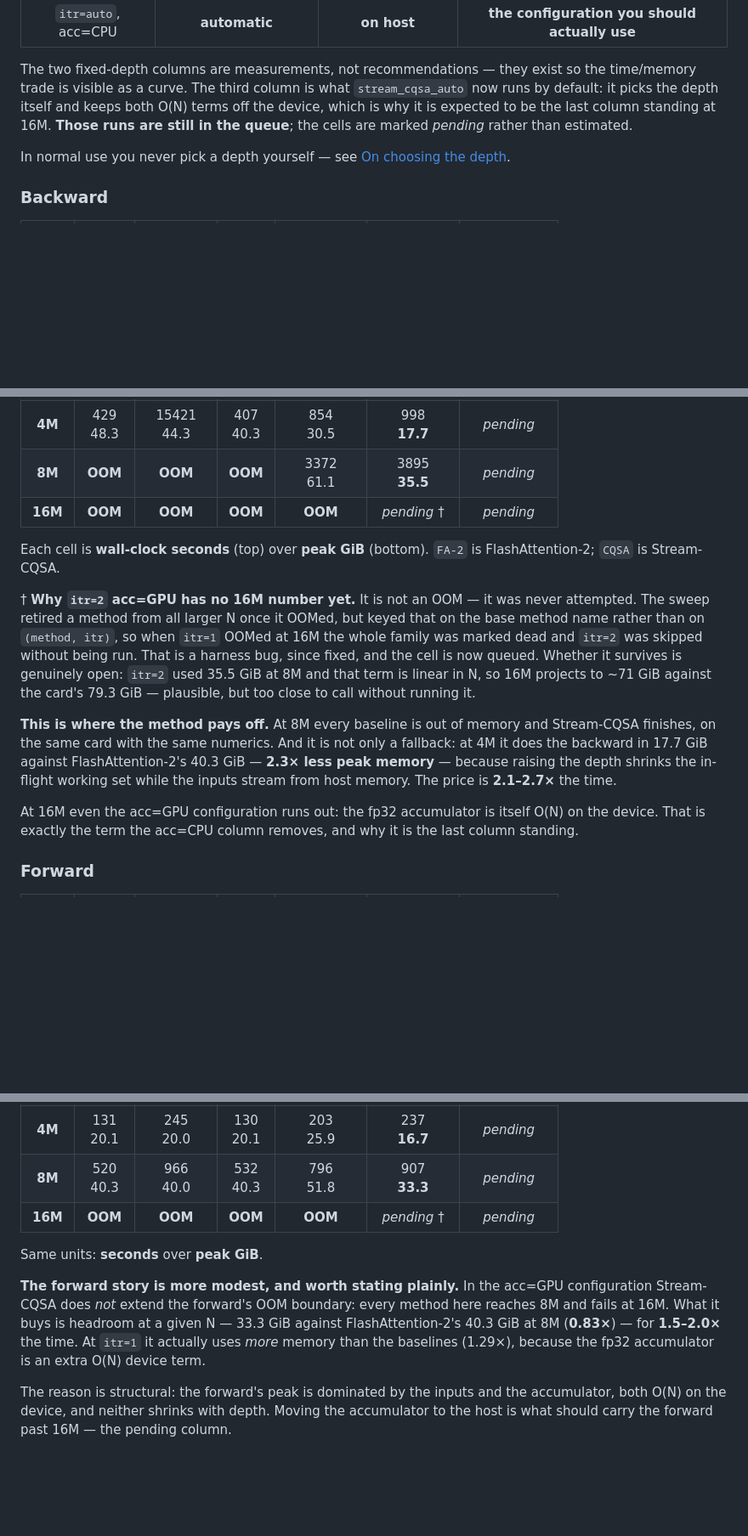
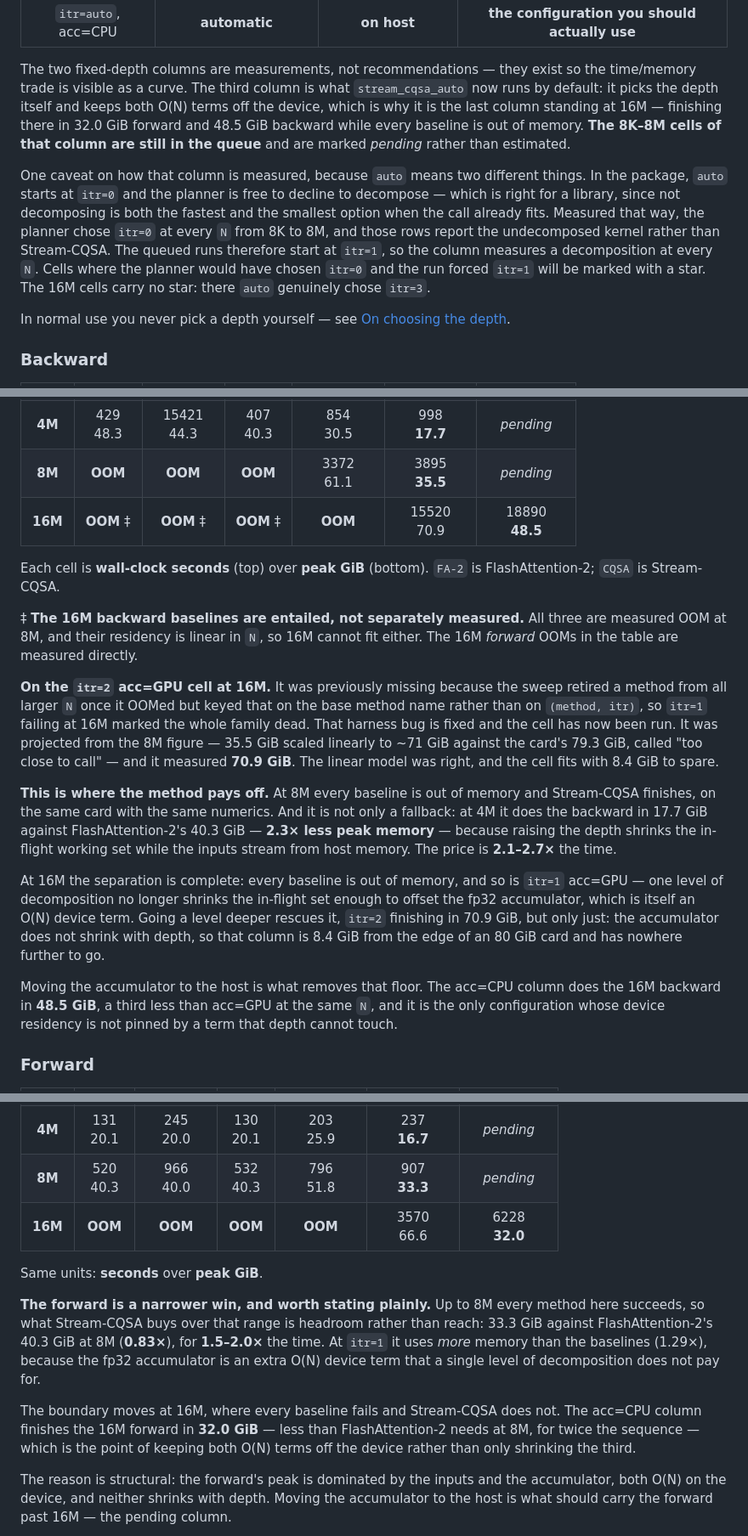
Before and after one commit to yiming-b/Stream-CQSA, a Markdown page: README.md, 3 parts joined by grey strips. Shown at 85% size. Rendered like a GitHub page; blank space fills up the shorter version.

Commit message:
Results: fill in the 16M row, forward and backward
Both 16M jobs completed. At 16M every baseline is out of memory and Stream-CQSA
is not: acc=CPU finishes the forward in 32.0 GiB and the backward in 48.5 GiB,
and acc=GPU at itr=2 finishes in 66.6 and 70.9 GiB.

Three claims in the surrounding text were written before those runs and the data
contradicts them. "At 16M even the acc=GPU configuration runs out" is false for
itr=2, which fits in 70.9 GiB. "Every method here reaches 8M and fails at 16M" is
false for both Stream-CQSA columns. And acc=CPU is no longer "expected to be" the
last column standing -- it is measured as such.

The itr=2 acc=GPU cell at 16M had been projected from the 8M figure by scaling
linearly, 35.5 GiB to about 71 GiB against the card's 79.3 GiB, and called too
close to call. It measured 70.9 GiB.

The 16M backward baselines are marked as entailed rather than measured: all three
are measured OOM at 8M and their residency is linear in N, so 16M cannot fit. The
16M forward OOMs are measured directly.

Also documents that `auto` means two different things. In the package it starts at
itr=0 and the planner may decline to decompose, which it did at every N from 8K to
8M -- those rows report the undecomposed kernel. The queued runs start at itr=1 so
the column measures a decomposition throughout, and cells where the planner would
have chosen itr=0 will carry a star. The 16M cells carry none: there auto chose
itr=3 on its own.

Co-Authored-By: Claude Opus 5 <noreply@anthropic.com>

```diff
--- a/README.md
+++ b/README.md
@@ -52,9 +52,20 @@ Three Stream-CQSA configurations appear, and the distinction matters:
 The two fixed-depth columns are measurements, not recommendations — they exist
 so the time/memory trade is visible as a curve. The third column is what
 `stream_cqsa_auto` now runs by default: it picks the depth itself and keeps both
-O(N) terms off the device, which is why it is expected to be the last column
-standing at 16M. **Those runs are still in the queue**; the
-cells are marked *pending* rather than estimated.
+O(N) terms off the device, which is why it is the last column standing at 16M —
+finishing there in 32.0 GiB forward and 48.5 GiB backward while every baseline is
+out of memory. **The 8K–8M cells of that column are still in the queue** and are
+marked *pending* rather than estimated.
+
+One caveat on how that column is measured, because `auto` means two different
+things. In the package, `auto` starts at `itr=0` and the planner is free to
+decline to decompose — which is right for a library, since not decomposing is
+both the fastest and the smallest option when the call already fits. Measured
+that way, the planner chose `itr=0` at every `N` from 8K to 8M, and those rows
+report the undecomposed kernel rather than Stream-CQSA. The queued runs therefore
+start at `itr=1`, so the column measures a decomposition at every `N`. Cells where
+the planner would have chosen `itr=0` and the run forced `itr=1` will be marked
+with a star. The 16M cells carry no star: there `auto` genuinely chose `itr=3`.
 
 In normal use you never pick a depth yourself — see
 [On choosing the depth](#on-choosing-the-depth).
@@ -67,19 +78,22 @@ In normal use you never pick a depth yourself — see
 | **2M** | 106<br>24.1 | 3860<br>22.1 | 101<br>20.1 | 218<br>15.3 | 262<br>**8.9** | *pending* |
 | **4M** | 429<br>48.3 | 15421<br>44.3 | 407<br>40.3 | 854<br>30.5 | 998<br>**17.7** | *pending* |
 | **8M** | **OOM** | **OOM** | **OOM** | 3372<br>61.1 | 3895<br>**35.5** | *pending* |
-| **16M** | **OOM** | **OOM** | **OOM** | **OOM** | *pending* † | *pending* |
+| **16M** | **OOM** ‡ | **OOM** ‡ | **OOM** ‡ | **OOM** | 15520<br>70.9 | 18890<br>**48.5** |
 
 Each cell is **wall-clock seconds** (top) over **peak GiB** (bottom).
 `FA-2` is FlashAttention-2; `CQSA` is Stream-CQSA.
 
-† **Why `itr=2` acc=GPU has no 16M number yet.** It is not an OOM — it was never
-attempted. The sweep retired a method from all larger N once it OOMed, but keyed
-that on the base method name rather than on `(method, itr)`, so when `itr=1`
-OOMed at 16M the whole family was marked dead and `itr=2` was skipped without
-being run. That is a harness bug, since fixed, and the cell is now queued.
-Whether it survives is genuinely open: `itr=2` used 35.5 GiB at 8M and that term
-is linear in N, so 16M projects to ~71 GiB against the card's 79.3 GiB —
-plausible, but too close to call without running it.
+‡ **The 16M backward baselines are entailed, not separately measured.** All
+three are measured OOM at 8M, and their residency is linear in `N`, so 16M
+cannot fit either. The 16M *forward* OOMs in the table are measured directly.
+
+**On the `itr=2` acc=GPU cell at 16M.** It was previously missing because the
+sweep retired a method from all larger `N` once it OOMed but keyed that on the
+base method name rather than on `(method, itr)`, so `itr=1` failing at 16M marked
+the whole family dead. That harness bug is fixed and the cell has now been run.
+It was projected from the 8M figure — 35.5 GiB scaled linearly to ~71 GiB against
+the card's 79.3 GiB, called "too close to call" — and it measured **70.9 GiB**.
+The linear model was right, and the cell fits with 8.4 GiB to spare.
 
 **This is where the method pays off.** At 8M every baseline is out of memory and
 Stream-CQSA finishes, on the same card with the same numerics. And it is not
@@ -88,9 +102,17 @@ FlashAttention-2's 40.3 GiB — **2.3× less peak memory** — because raising t
 depth shrinks the in-flight working set while the inputs stream from host
 memory. The price is **2.1–2.7×** the time.
 
-At 16M even the acc=GPU configuration runs out: the fp32 accumulator is itself
-O(N) on the device. That is exactly the term the acc=CPU column removes, and
-why it is the last column standing.
+At 16M the separation is complete: every baseline is out of memory, and so is
+`itr=1` acc=GPU — one level of decomposition no longer shrinks the in-flight set
+enough to offset the fp32 accumulator, which is itself an O(N) device term.
+Going a level deeper rescues it, `itr=2` finishing in 70.9 GiB, but only just: the
+accumulator does not shrink with depth, so that column is 8.4 GiB from the edge
+of an 80 GiB card and has nowhere further to go.
+
+Moving the accumulator to the host is what removes that floor. The acc=CPU column
+does the 16M backward in **48.5 GiB**, a third less than acc=GPU at the same `N`,
+and it is the only configuration whose device residency is not pinned by a term
+that depth cannot touch.
 
 ### Forward
 
@@ -100,16 +122,21 @@ why it is the last column standing.
 | **2M** | 32<br>10.1 | 61<br>10.0 | 32<br>10.1 | 53<br>13.0 | 64<br>**8.3** | *pending* |
 | **4M** | 131<br>20.1 | 245<br>20.0 | 130<br>20.1 | 203<br>25.9 | 237<br>**16.7** | *pending* |
 | **8M** | 520<br>40.3 | 966<br>40.0 | 532<br>40.3 | 796<br>51.8 | 907<br>**33.3** | *pending* |
-| **16M** | **OOM** | **OOM** | **OOM** | **OOM** | *pending* † | *pending* |
+| **16M** | **OOM** | **OOM** | **OOM** | **OOM** | 3570<br>66.6 | 6228<br>**32.0** |
 
 Same units: **seconds** over **peak GiB**.
 
-**The forward story is more modest, and worth stating plainly.** In the acc=GPU
-configuration Stream-CQSA does *not* extend the forward's OOM boundary: every
-method here reaches 8M and fails at 16M. What it buys is headroom at a given N
-— 33.3 GiB against FlashAttention-2's 40.3 GiB at 8M (**0.83×**) — for
-**1.5–2.0×** the time. At `itr=1` it actually uses *more* memory than the
-baselines (1.29×), because the fp32 accumulator is an extra O(N) device term.
+**The forward is a narrower win, and worth stating plainly.** Up to 8M every
+method here succeeds, so what Stream-CQSA buys over that range is headroom rather
+than reach: 33.3 GiB against FlashAttention-2's 40.3 GiB at 8M (**0.83×**), for
+**1.5–2.0×** the time. At `itr=1` it uses *more* memory than the baselines
+(1.29×), because the fp32 accumulator is an extra O(N) device term that a single
+level of decomposition does not pay for.
+
+The boundary moves at 16M, where every baseline fails and Stream-CQSA does not.
+The acc=CPU column finishes the 16M forward in **32.0 GiB** — less than
+FlashAttention-2 needs at 8M, for twice the sequence — which is the point of
+keeping both O(N) terms off the device rather than only shrinking the third.
 
 The reason is structural: the forward's peak is dominated by the inputs and the
 accumulator, both O(N) on the device, and neither shrinks with depth. Moving the
```
